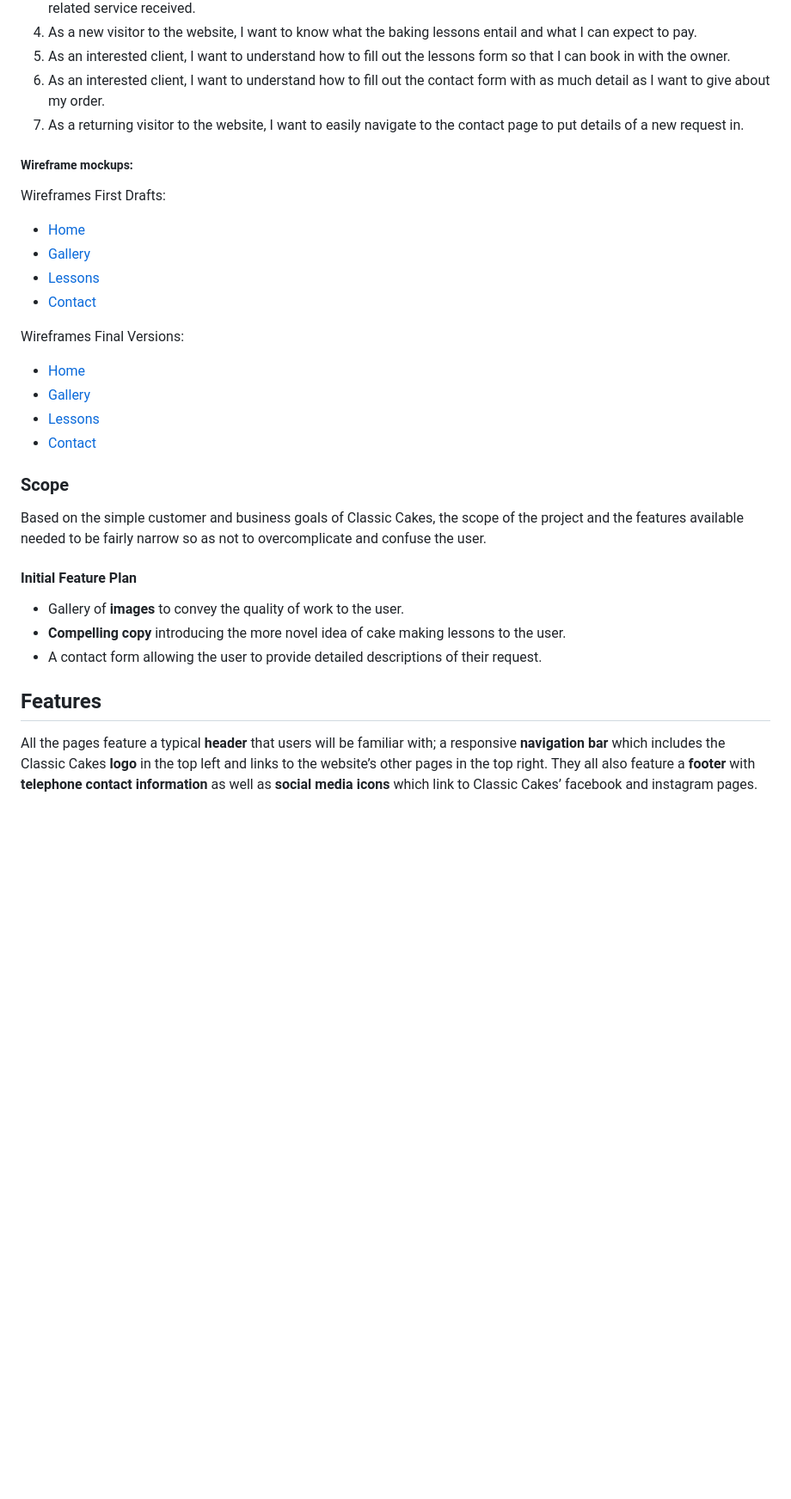
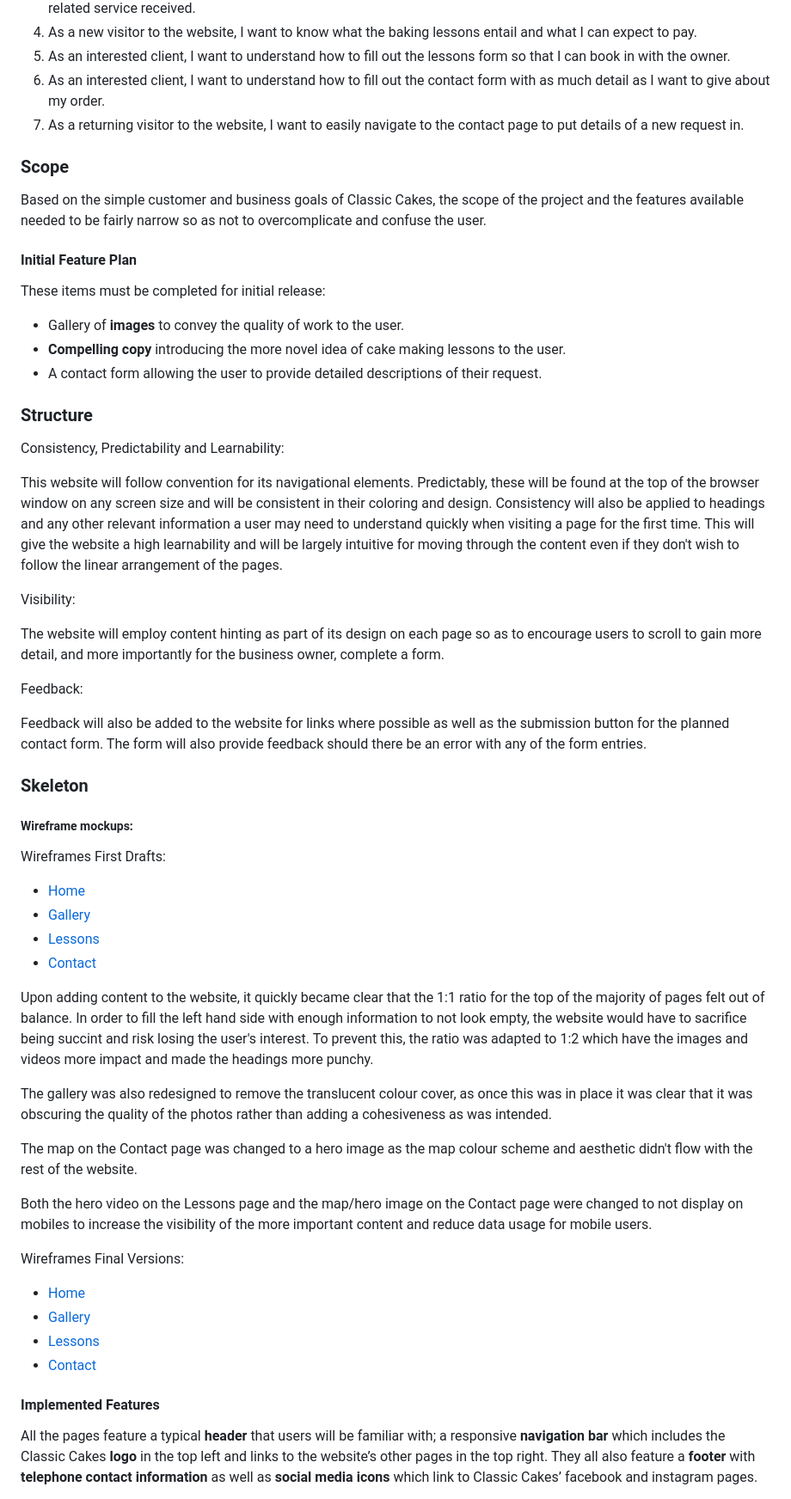
Before and after one commit to LizzieeLovett/classic-cakes, a Markdown page: README.md, the part around the change printed below. Shown: that part at 86% size. Rendered like a GitHub page; blank space fills up the shorter version.

Commit message:
Added Structure and Skeleton sections to README.md. General redraft of README.md also.

```diff
--- a/README.md
+++ b/README.md
@@ -58,6 +58,36 @@ This website is the best way to help them achieve these things because:
 6. As an interested client, I want to understand how to fill out the contact form with as much detail as I want to give about my order.
 7. As a returning visitor to the website, I want to easily navigate to the contact page to put details of a new request in.
 
+### **Scope**
+
+Based on the simple customer and business goals of Classic Cakes, the scope of the project and the features available needed to be fairly narrow so as not to overcomplicate and confuse the user.
+
+#### Initial Feature Plan
+
+These items must be completed for initial release:
+
+* Gallery of **images** to convey the quality of work to the user.
+* **Compelling copy** introducing the more novel idea of cake making lessons to the user.
+* A contact form allowing the user to provide detailed descriptions of their request.
+
+### **Structure**
+
+Consistency, Predictability and Learnability:
+
+This website will follow convention for its navigational elements. Predictably, these will be found at the top of the browser window on any screen size and will be consistent in their coloring and design.
+Consistency will also be applied to headings and any other relevant information a user may need to understand quickly when visiting a page for the first time.
+This will give the website a high learnability and will be largely intuitive for moving through the content even if they don't wish to follow the linear arrangement of the pages.
+
+Visibility:
+
+The website will employ content hinting as part of its design on each page so as to encourage users to scroll to gain more detail, and more importantly for the business owner, complete a form.
+
+Feedback:
+
+Feedback will also be added to the website for links where possible as well as the submission button for the planned contact form. The form will also provide feedback should there be an error with any of the form entries.
+
+### **Skeleton**
+
 ##### Wireframe mockups:
 
 Wireframes First Drafts:
@@ -67,6 +97,16 @@ Wireframes First Drafts:
 * [Lessons](assets/images/readme-images/wireframe-draft-lessons.jpg)
 * [Contact](assets/images/readme-images/wireframe-draft-contact.jpg)
 
+Upon adding content to the website, it quickly became clear that the 1:1 ratio for the top of the majority of pages felt out of balance.
+In order to fill the left hand side with enough information to not look empty, the website would have to sacrifice being succint and risk losing the user's interest.
+To prevent this, the ratio was adapted to 1:2 which have the images and videos more impact and made the headings more punchy.
+
+The gallery was also redesigned to remove the translucent colour cover, as once this was in place it was clear that it was obscuring the quality of the photos rather than adding a cohesiveness as was intended.
+
+The map on the Contact page was changed to a hero image as the map colour scheme and aesthetic didn't flow with the rest of the website.
+
+Both the hero video on the Lessons page and the map/hero image on the Contact page were changed to not display on mobiles to increase the visibility of the more important content and reduce data usage for mobile users.
+
 Wireframes Final Versions:
 
 * [Home](assets/images/readme-images/wireframe-final-home.jpg)
@@ -74,17 +114,7 @@ Wireframes Final Versions:
 * [Lessons](assets/images/readme-images/wireframe-final-lessons.jpg)
 * [Contact](assets/images/readme-images/wireframe-final-contact.jpg)
 
-### **Scope**
-
-Based on the simple customer and business goals of Classic Cakes, the scope of the project and the features available needed to be fairly narrow so as not to overcomplicate and confuse the user.
-
-#### Initial Feature Plan
-
-* Gallery of **images** to convey the quality of work to the user.
-* **Compelling copy** introducing the more novel idea of cake making lessons to the user.
-* A contact form allowing the user to provide detailed descriptions of their request.
-
-## Features
+#### Implemented Features
 
 All the pages feature a typical **header** that users will be familiar with; a responsive **navigation bar** which includes the Classic Cakes **logo** in the top left and links to the website’s other pages in the top right.
 They all also feature a **footer** with **telephone contact information** as well as **social media icons** which link to Classic Cakes’ facebook and instagram pages.
```
Also changed, not shown: other parts of README.md (+9 -8 lines), assets/images/readme-images/montserrat.png (added), assets/images/readme-images/pacifico.png (added).
